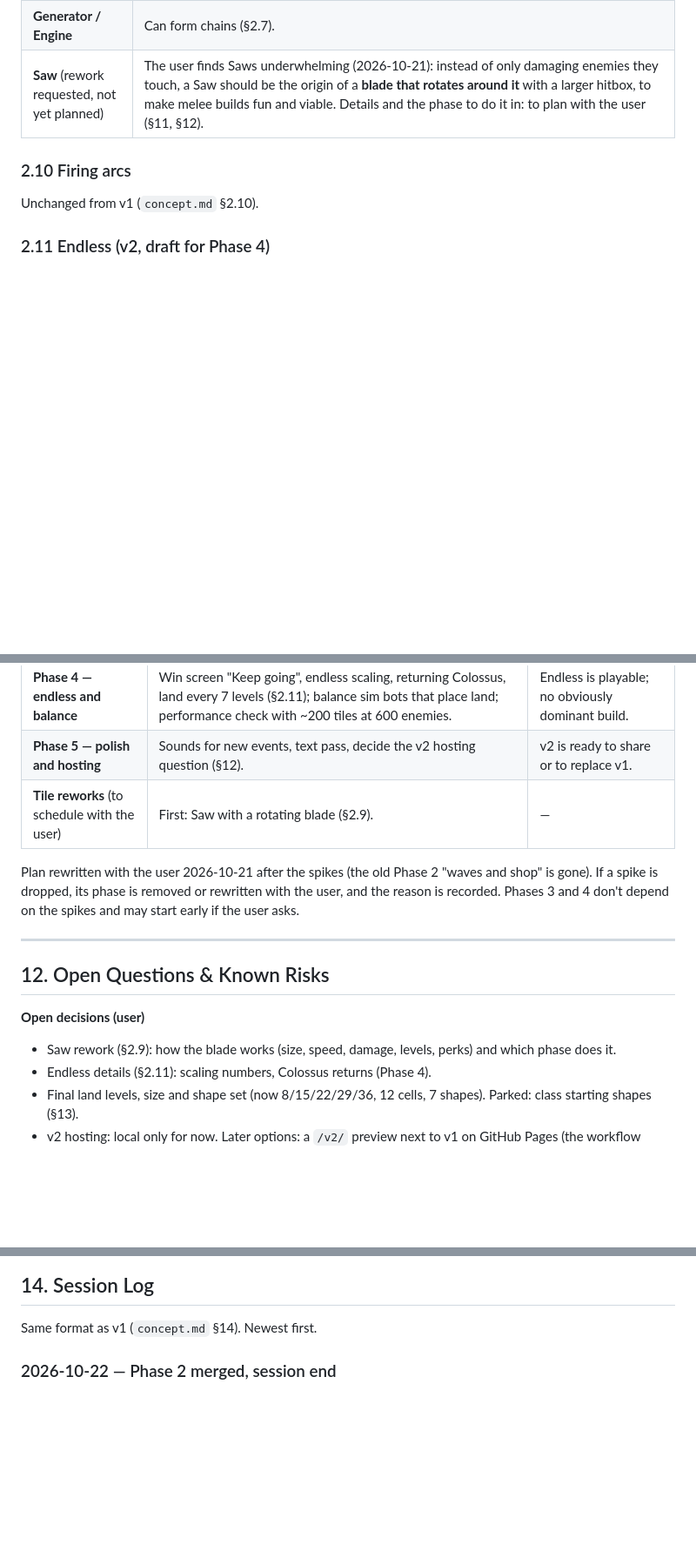
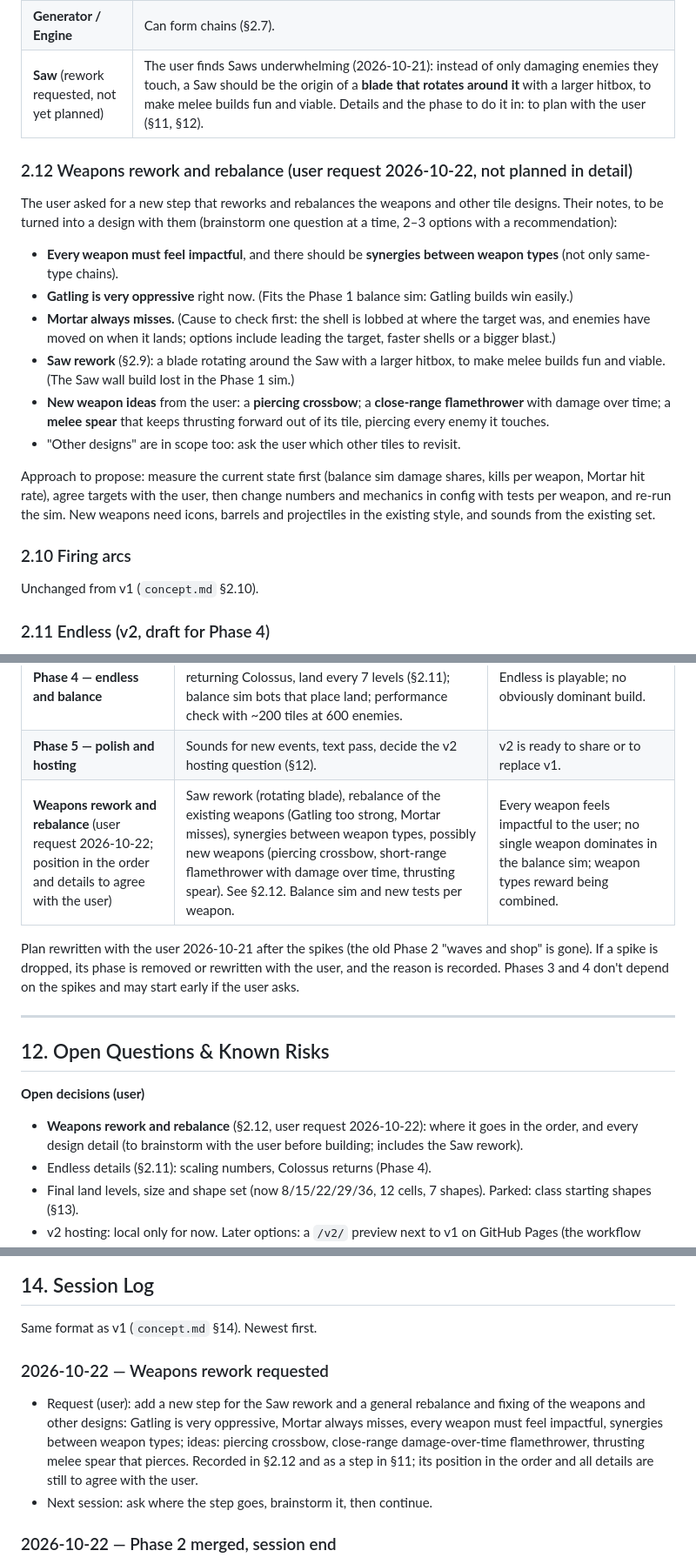
Before and after one commit to lead0lead/rolling-bastion, a Markdown page: concept-v2.md, 3 parts joined by grey strips. Shown at 87% size. Drawn GitHub-style; blank space fills up the shorter version.

Commit message:
Add the weapons rework and rebalance step to the v2 plan
Co-Authored-By: Claude Opus 5.5 <noreply@anthropic.com>

```diff
--- a/concept-v2.md
+++ b/concept-v2.md
@@ -239,6 +239,35 @@ Unchanged from v1 (`concept.md` §2.9), except:
 | **Magnet** | Function: **pulse.** Every 8 s, each online Magnet pulls every XP gem within 300 px of **its own tile** to the city (gems fly at 600 px/s). Magnets far apart cover more ground than Magnets side by side. A visible ring expands from the Magnet on each pulse. Each Magnet keeps its own timer (starting at a random 0–8 s offset), so pulses don't line up. Level gain: +20% radius per level. **L3:** pulse every 6 s. **L5:** base radius 450 px. (Decided "pulse" 2026-10-21; numbers and perks are Claude's drafts.) |
 | **Generator / Engine** | Can form chains (§2.7). |
 | **Saw** (rework requested, not yet planned) | The user finds Saws underwhelming (2026-10-21): instead of only damaging enemies they touch, a Saw should be the origin of a **blade that rotates around it** with a larger hitbox, to make melee builds fun and viable. Details and the phase to do it in: to plan with the user (§11, §12). |
+
+### 2.12 Weapons rework and rebalance (user request 2026-10-22, not planned in detail)
+
+The user asked for a new step that reworks and rebalances the weapons and
+other tile designs. Their notes, to be turned into a design with them
+(brainstorm one question at a time, 2–3 options with a recommendation):
+
+- **Every weapon must feel impactful**, and there should be **synergies
+  between weapon types** (not only same-type chains).
+- **Gatling is very oppressive** right now. (Fits the Phase 1 balance
+  sim: Gatling builds win easily.)
+- **Mortar always misses.** (Cause to check first: the shell is lobbed at
+  where the target was, and enemies have moved on when it lands; options
+  include leading the target, faster shells or a bigger blast.)
+- **Saw rework** (§2.9): a blade rotating around the Saw with a larger
+  hitbox, to make melee builds fun and viable. (The Saw wall build lost in
+  the Phase 1 sim.)
+- **New weapon ideas** from the user: a **piercing crossbow**; a
+  **close-range flamethrower** with damage over time; a **melee spear**
+  that keeps thrusting forward out of its tile, piercing every enemy it
+  touches.
+- "Other designs" are in scope too: ask the user which other tiles to
+  revisit.
+
+Approach to propose: measure the current state first (balance sim damage
+shares, kills per weapon, Mortar hit rate), agree targets with the user,
+then change numbers and mechanics in config with tests per weapon, and
+re-run the sim. New weapons need icons, barrels and projectiles in the
+existing style, and sounds from the existing set.
 
 ### 2.10 Firing arcs
 
@@ -491,7 +520,7 @@ these v2 changes:
 | **Phase 3 — readability and synergies** | Piece outlines, buff pips, hover highlights, chain preview label, first-time hint, rules legend (§3.3); support chains (§2.7); Magnet pulse on XP gems (§2.9). | The user can tell at a glance what affects what. |
 | **Phase 4 — endless and balance** | Win screen "Keep going", endless scaling, returning Colossus, land every 7 levels (§2.11); balance sim bots that place land; performance check with ~200 tiles at 600 enemies. | Endless is playable; no obviously dominant build. |
 | **Phase 5 — polish and hosting** | Sounds for new events, text pass, decide the v2 hosting question (§12). | v2 is ready to share or to replace v1. |
-| **Tile reworks** (to schedule with the user) | First: Saw with a rotating blade (§2.9). | — |
+| **Weapons rework and rebalance** (user request 2026-10-22; position in the order and details to agree with the user) | Saw rework (rotating blade), rebalance of the existing weapons (Gatling too strong, Mortar misses), synergies between weapon types, possibly new weapons (piercing crossbow, short-range flamethrower with damage over time, thrusting spear). See §2.12. Balance sim and new tests per weapon. | Every weapon feels impactful to the user; no single weapon dominates in the balance sim; weapon types reward being combined. |
 
 Plan rewritten with the user 2026-10-21 after the spikes (the old Phase 2
 "waves and shop" is gone). If a spike is dropped, its phase is removed or rewritten with the user, and
@@ -504,8 +533,9 @@ start early if the user asks.
 
 **Open decisions (user)**
 
-- Saw rework (§2.9): how the blade works (size, speed, damage, levels,
-  perks) and which phase does it.
+- **Weapons rework and rebalance** (§2.12, user request 2026-10-22): where
+  it goes in the order, and every design detail (to brainstorm with the
+  user before building; includes the Saw rework).
 - Endless details (§2.11): scaling numbers, Colossus returns (Phase 4).
 - Final land levels, size and shape set (now 8/15/22/29/36, 12 cells,
   7 shapes). Parked: class starting shapes (§13).
@@ -584,6 +614,16 @@ start early if the user asks.
 ## 14. Session Log
 
 Same format as v1 (`concept.md` §14). Newest first.
+
+### 2026-10-22 — Weapons rework requested
+- Request (user): add a new step for the Saw rework and a general
+  rebalance and fixing of the weapons and other designs: Gatling is very
+  oppressive, Mortar always misses, every weapon must feel impactful,
+  synergies between weapon types; ideas: piercing crossbow, close-range
+  damage-over-time flamethrower, thrusting melee spear that pierces.
+  Recorded in §2.12 and as a step in §11; its position in the order and
+  all details are still to agree with the user.
+- Next session: ask where the step goes, brainstorm it, then continue.
 
 ### 2026-10-22 — Phase 2 merged, session end
 - Decision (user): Phase 2 "feels good"; merged `v2-phase-2-editing`
```
Also changed, not shown: other parts of concept-v2.md (+1 -1 lines).
